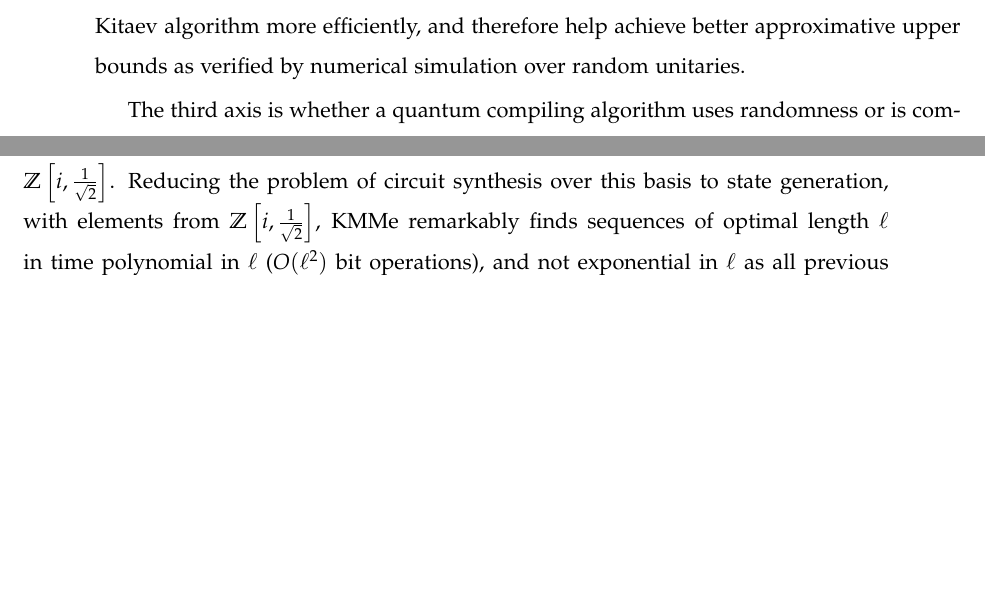
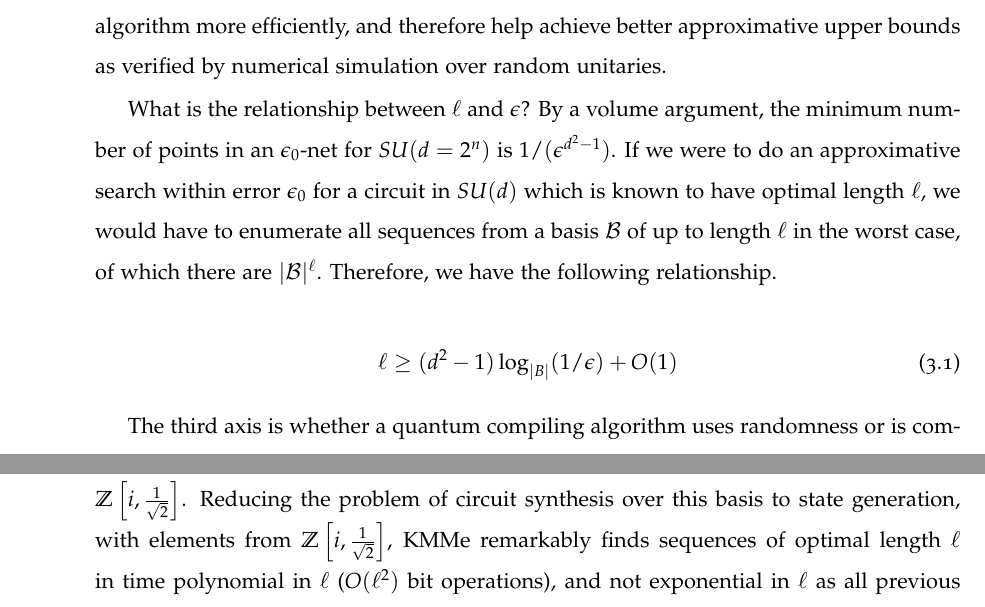
Before and after one commit to cryptogoth/phd-thesis, a LaTeX thesis (ppham-thesis.tex, which reads qcompile/qcompile-bg.tex): two parts of pages 71 and 78 of 118 before the commit and two parts of pages 71 and 79 of 119 after it, joined at a grey line, cut so that both start at the same text, the shorter picture padded with empty space. Compiled offline with pdfLaTeX.

Commit message:
Added relationship between \ell and \epsilon.

```diff
--- a/qcompile/qcompile-bg.tex
+++ b/qcompile/qcompile-bg.tex
@@ -115,6 +121,19 @@ exact synthesis algorithms can be used to build basic approximations
 for the Solovay-Kitaev algorithm more efficiently, and therefore help
 achieve better approximative upper bounds as verified by numerical
 simulation over random unitaries.
+
+What is the relationship between $\ell$ and $\epsilon$? By a volume
+argument, the minimum number of points in an $\epsilon_0$-net for
+$SU(d=2^n)$ is $1/(\epsilon^{d^2 - 1})$. If we were to do an approximative
+search within error $\epsilon_0$
+for a circuit in $SU(d)$ which is known to have optimal length
+$\ell$, we would have to enumerate all sequences from a basis $\mathcal{B}$
+of up to length $\ell$ in the worst case, of which there are $|\mathcal{B}|^{\ell}$.
+Therefore, we have the following relationship.
+
+\begin{equation}
+\ell \ge (d^2 - 1) \log_{|B|}(1/\epsilon) + O(1)
+\end{equation}
 
 The third axis is whether a quantum compiling algorithm uses randomness
 or is completely deterministic. For known randomized algorithms, it is
```
Also changed, not shown: qcompile/qcompile-bg.tex (8 more changed lines).
